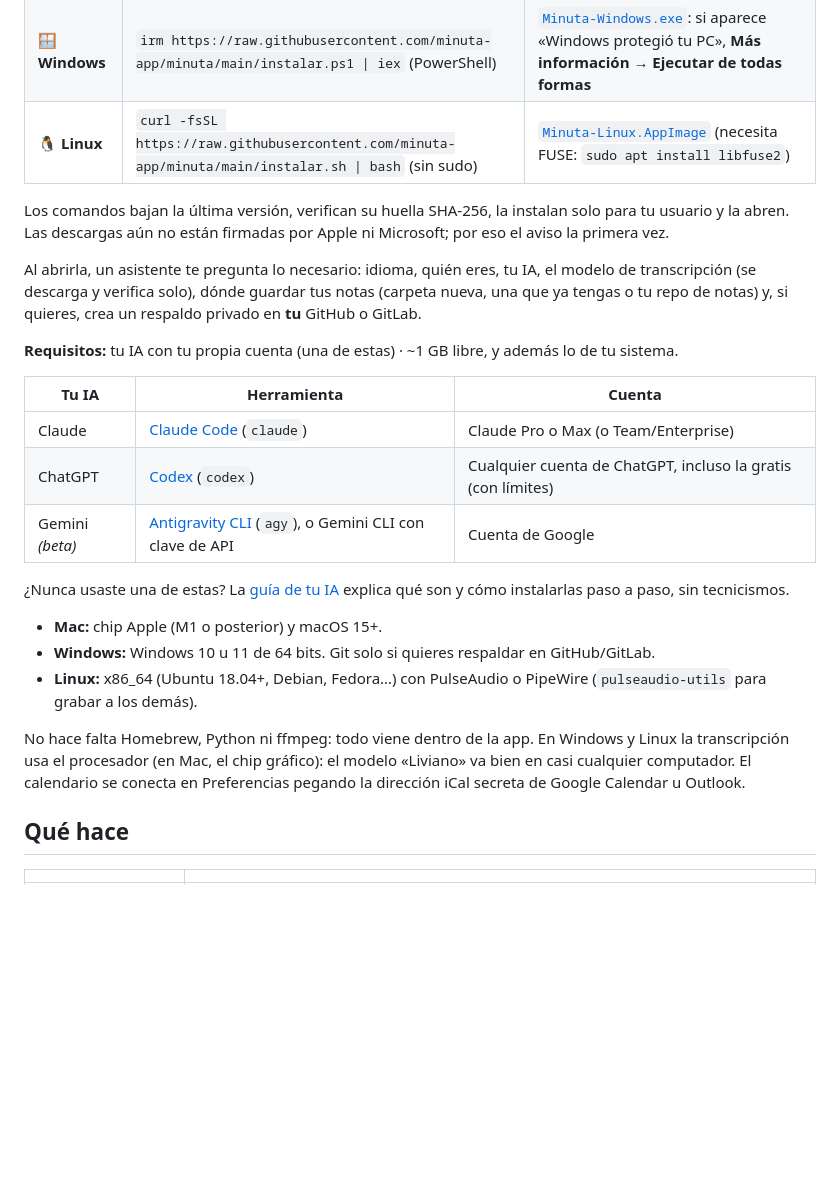
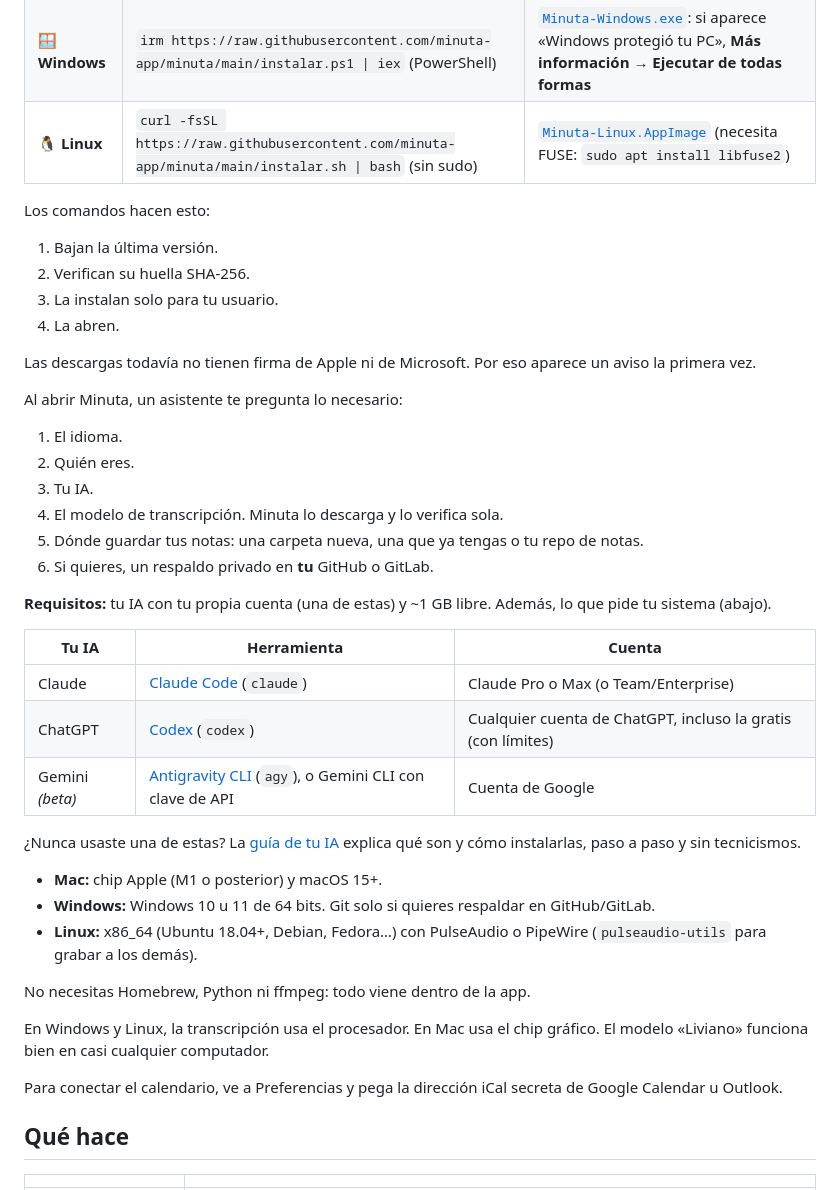
Before and after one commit to minuta-app/minuta, a Markdown page: README.md, the part around one of its changes. Drawn GitHub-style; blank space fills up the shorter version.

```diff
--- a/README.md
+++ b/README.md
@@ -26,13 +29,23 @@ y sin otra suscripción.
 | 🪟 **Windows** | `irm https://raw.githubusercontent.com/minuta-app/minuta/main/instalar.ps1 \| iex` (PowerShell) | [`Minuta-Windows.exe`](https://github.com/minuta-app/minuta/releases/latest/download/Minuta-Windows.exe): si aparece «Windows protegió tu PC», **Más información → Ejecutar de todas formas** |
 | 🐧 **Linux** | `curl -fsSL https://raw.githubusercontent.com/minuta-app/minuta/main/instalar.sh \| bash` (sin sudo) | [`Minuta-Linux.AppImage`](https://github.com/minuta-app/minuta/releases/latest/download/Minuta-Linux.AppImage) (necesita FUSE: `sudo apt install libfuse2`) |
 
-Los comandos bajan la última versión, verifican su huella SHA-256, la instalan solo para tu usuario y la abren.
-Las descargas aún no están firmadas por Apple ni Microsoft; por eso el aviso la primera vez.
+Los comandos hacen esto:
+1. Bajan la última versión.
+2. Verifican su huella SHA-256.
+3. La instalan solo para tu usuario.
+4. La abren.
 
-Al abrirla, un asistente te pregunta lo necesario: idioma, quién eres, tu IA, el modelo de transcripción (se descarga y verifica solo),
-dónde guardar tus notas (carpeta nueva, una que ya tengas o tu repo de notas) y, si quieres, crea un respaldo privado en **tu** GitHub o GitLab.
+Las descargas todavía no tienen firma de Apple ni de Microsoft. Por eso aparece un aviso la primera vez.
 
-**Requisitos:** tu IA con tu propia cuenta (una de estas) · ~1 GB libre, y además lo de tu sistema.
+Al abrir Minuta, un asistente te pregunta lo necesario:
+1. El idioma.
+2. Quién eres.
+3. Tu IA.
+4. El modelo de transcripción. Minuta lo descarga y lo verifica sola.
+5. Dónde guardar tus notas: una carpeta nueva, una que ya tengas o tu repo de notas.
+6. Si quieres, un respaldo privado en **tu** GitHub o GitLab.
+
+**Requisitos:** tu IA con tu propia cuenta (una de estas) y ~1 GB libre. Además, lo que pide tu sistema (abajo).
 
 | Tu IA | Herramienta | Cuenta |
 |---|---|---|
@@ -40,15 +53,19 @@ dónde guardar tus notas (carpeta nueva, una que ya tengas o tu repo de notas) y
 | ChatGPT | [Codex](https://minuta-app.github.io/minuta/ia.html#codex) (`codex`) | Cualquier cuenta de ChatGPT, incluso la gratis (con límites) |
 | Gemini *(beta)* | [Antigravity CLI](https://minuta-app.github.io/minuta/ia.html#gemini) (`agy`), o Gemini CLI con clave de API | Cuenta de Google |
 
-¿Nunca usaste una de estas? La [guía de tu IA](https://minuta-app.github.io/minuta/ia.html) explica qué son y cómo instalarlas paso a paso, sin tecnicismos.
+¿Nunca usaste una de estas? La [guía de tu IA](https://minuta-app.github.io/minuta/ia.html) explica qué son y cómo instalarlas,
+paso a paso y sin tecnicismos.
 
 - **Mac:** chip Apple (M1 o posterior) y macOS 15+.
 - **Windows:** Windows 10 u 11 de 64 bits. Git solo si quieres respaldar en GitHub/GitLab.
 - **Linux:** x86_64 (Ubuntu 18.04+, Debian, Fedora…) con PulseAudio o PipeWire (`pulseaudio-utils` para grabar a los demás).
 
-No hace falta Homebrew, Python ni ffmpeg: todo viene dentro de la app. En Windows y Linux la transcripción usa el procesador
-(en Mac, el chip gráfico): el modelo «Liviano» va bien en casi cualquier computador. El calendario se conecta en Preferencias
-pegando la dirección iCal secreta de Google Calendar u Outlook.
+No necesitas Homebrew, Python ni ffmpeg: todo viene dentro de la app.
+
+En Windows y Linux, la transcripción usa el procesador. En Mac usa el chip gráfico. El modelo «Liviano» funciona bien en casi
+cualquier computador.
+
+Para conectar el calendario, ve a Preferencias y pega la dirección iCal secreta de Google Calendar u Outlook.
 
 ## Qué hace
 
```
Also changed, not shown: other parts of README.md (+86 -53 lines).
